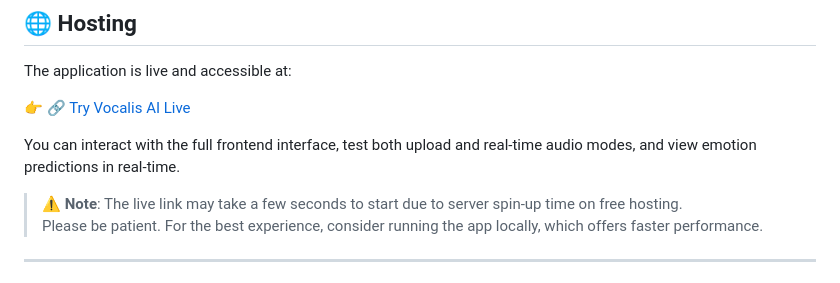
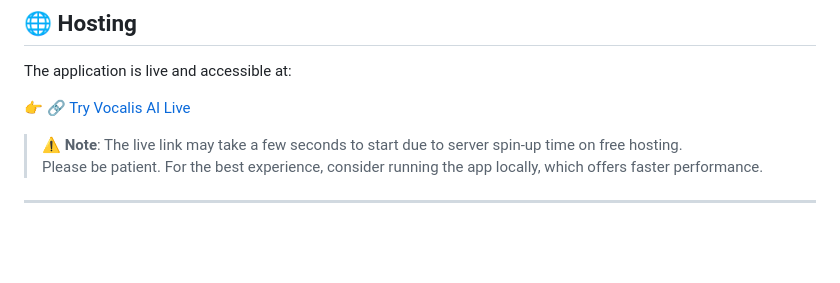
Before and after one commit to Kawaljeet999/Vocalis-AI, a Markdown page: README.md, the part around the change. Rendered like a GitHub page; blank space fills up the shorter version.

```diff
--- a/README.md
+++ b/README.md
@@ -122,8 +122,6 @@ The application is live and accessible at:
 
 👉 🔗 [Try Vocalis AI Live](https://vocalis-ai-r9co.onrender.com/)
 
-You can interact with the full frontend interface, test both upload and real-time audio modes, and view emotion predictions in real-time.
-
 > ⚠️ **Note**: The live link may take a few seconds to start due to server spin-up time on free hosting.
 > Please be patient. For the best experience, consider running the app locally, which offers faster performance.
 
```
